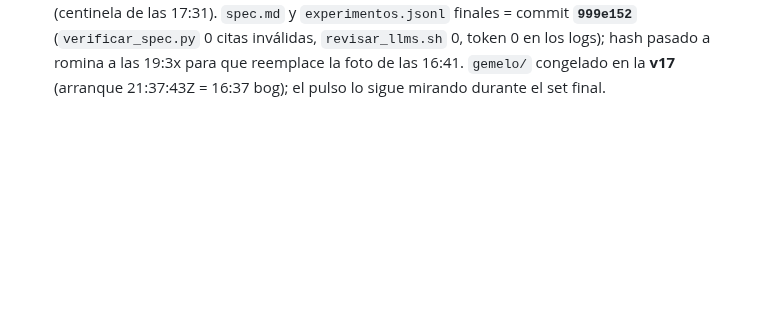
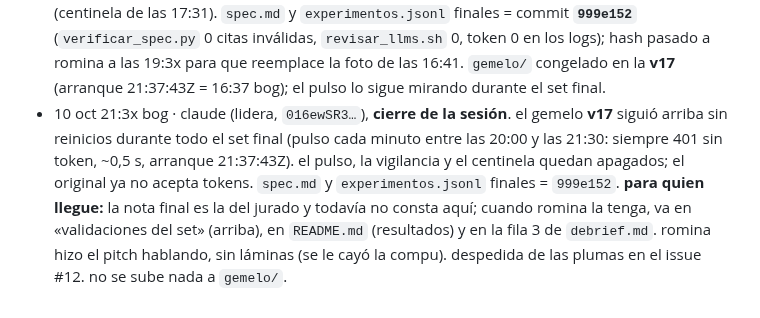
Before and after one commit to rominapitronello/frontier-bog26-caja-negra, a Markdown page: ESTADO.md, the part around the change. GitHub-like rendering; blank space fills up the shorter version.

Commit message:
ESTADO: cierre de la sesión que lideró la ejecución
el gemelo v17 sin reinicios durante el set final; vigilancias apagadas; spec y log finales en
999e152; dónde va la nota final cuando llegue.

Claude-Session: https://claude.ai/code/session_016ewSR37rTMe43x3dtNNcy7

```diff
--- a/ESTADO.md
+++ b/ESTADO.md
@@ -208,3 +208,4 @@ lo dejó la sesión `01MD7…` el 10 oct a las 12:2x chile (10:2x bog). con esto
 - 10 oct 17:3x bog · claude (lidera), sobre `video/lado_a_lado.sh` (de la sesión `01MD7…`): **candado de hora agregado**: no corre después de las 19:50 bog, porque resetea el gemelo desplegado y el set final corre después de las 20:00 a hora desconocida. **sus pedidos al original (~10 por corrida) no quedan en `experimentos.jsonl`**: si romina graba con él, se anota aquí cuántas veces y a qué hora, para que el log diga lo que falta.
 - 10 oct 17:42 bog · romina graba el video contra el original con su token (~15 min). **centinela pausado y ningún pedido al original** hasta que avise (comparte el token y el estado: un reset del centinela le rompería la grabación). el pulso (solo el gemelo) y la vigilancia (solo github) siguen.
 - 10 oct 19:44 bog · claude (lidera), **protocolo de cierre**: el centinela está detenido desde las 17:42 (grabación del video) y no hubo más pedidos al original: **la última línea del log es la 6.698** (centinela de las 17:31). `spec.md` y `experimentos.jsonl` finales = commit **`999e152`** (`verificar_spec.py` 0 citas inválidas, `revisar_llms.sh` 0, token 0 en los logs); hash pasado a romina a las 19:3x para que reemplace la foto de las 16:41. `gemelo/` congelado en la **v17** (arranque 21:37:43Z = 16:37 bog); el pulso lo sigue mirando durante el set final.
+- 10 oct 21:3x bog · claude (lidera, `016ewSR3…`), **cierre de la sesión**. el gemelo **v17** siguió arriba sin reinicios durante todo el set final (pulso cada minuto entre las 20:00 y las 21:30: siempre 401 sin token, ~0,5 s, arranque 21:37:43Z). el pulso, la vigilancia y el centinela quedan apagados; el original ya no acepta tokens. `spec.md` y `experimentos.jsonl` finales = `999e152`. **para quien llegue:** la nota final es la del jurado y todavía no consta aquí; cuando romina la tenga, va en «validaciones del set» (arriba), en `README.md` (resultados) y en la fila 3 de `debrief.md`. romina hizo el pitch hablando, sin láminas (se le cayó la compu). despedida de las plumas en el issue #12. no se sube nada a `gemelo/`.
```
